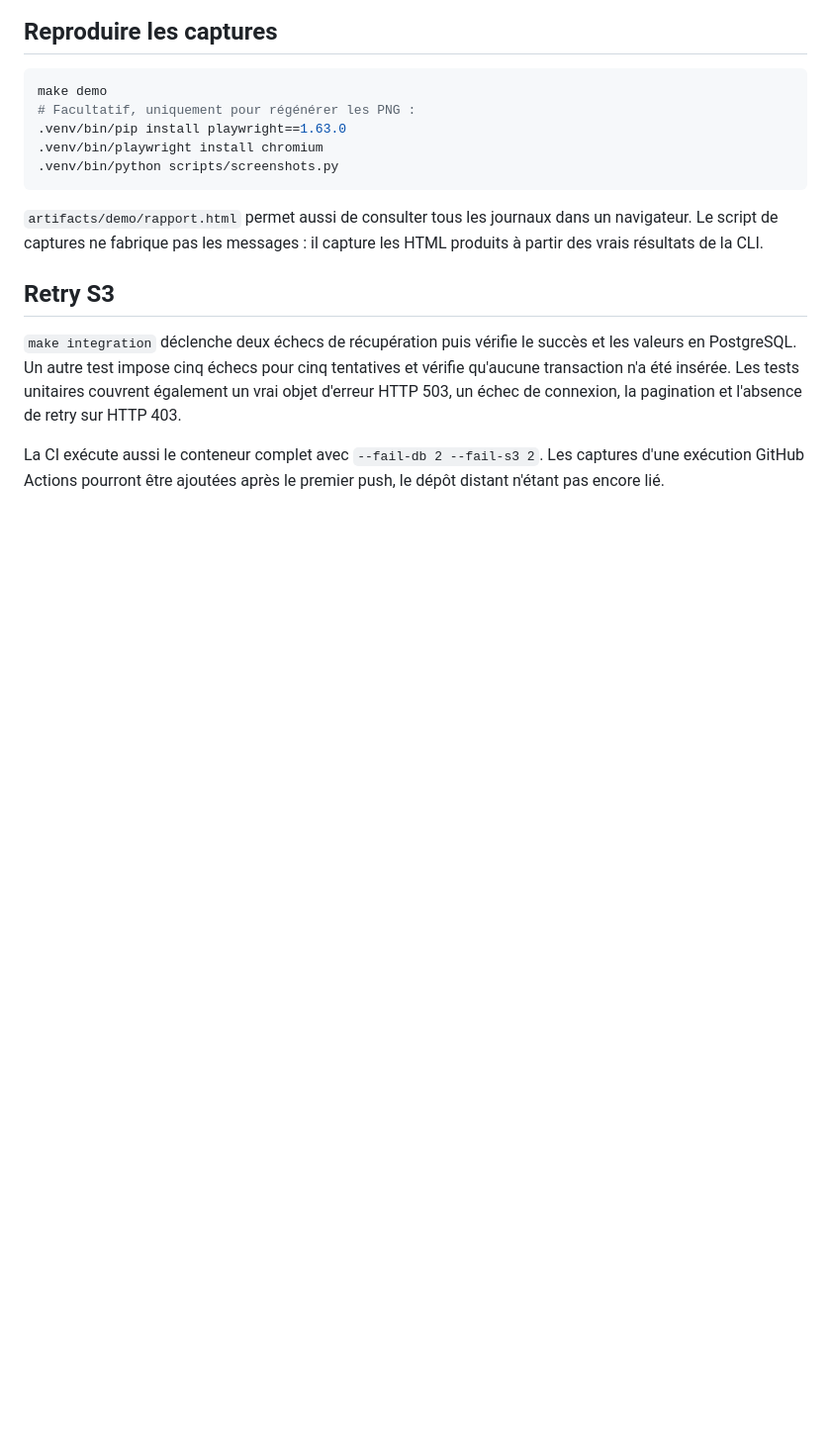
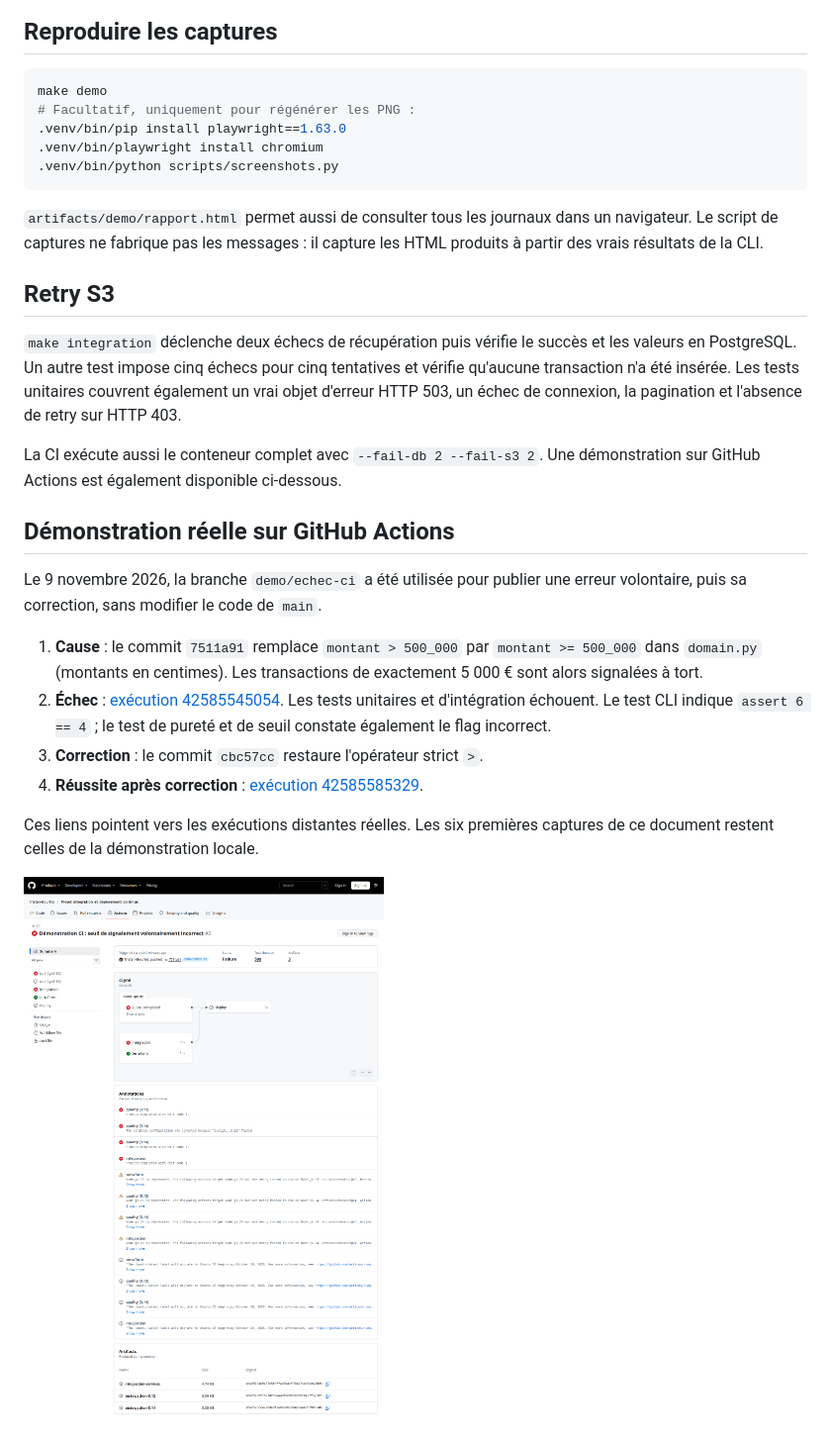
Before and after one commit to Tristan-Bourhis/Projet_integration_et_deploiement_continus, a Markdown page: docs/demonstration.md, the part around one of its changes. Shown at 99% size. Drawn GitHub-style; pictures changed too: docs/captures/ci-echec.png (added); blank space fills up the shorter version.

```diff
--- a/docs/demonstration.md
+++ b/docs/demonstration.md
@@ -50,4 +50,18 @@ make demo
 
 `make integration` déclenche deux échecs de récupération puis vérifie le succès et les valeurs en PostgreSQL. Un autre test impose cinq échecs pour cinq tentatives et vérifie qu'aucune transaction n'a été insérée. Les tests unitaires couvrent également un vrai objet d'erreur HTTP 503, un échec de connexion, la pagination et l'absence de retry sur HTTP 403.
 
-La CI exécute aussi le conteneur complet avec `--fail-db 2 --fail-s3 2`. Les captures d'une exécution GitHub Actions pourront être ajoutées après le premier push, le dépôt distant n'étant pas encore lié.
+La CI exécute aussi le conteneur complet avec `--fail-db 2 --fail-s3 2`. Une démonstration sur GitHub Actions est également disponible ci-dessous.
+
+## Démonstration réelle sur GitHub Actions
+
+Le 9 novembre 2026, la branche `demo/echec-ci` a été utilisée pour publier une erreur volontaire, puis sa correction, sans modifier le code de `main`.
+
+1. **Cause** : le commit `7511a91` remplace `montant > 500_000` par `montant >= 500_000` dans `domain.py` (montants en centimes). Les transactions de exactement 5 000 € sont alors signalées à tort.
+2. **Échec** : [exécution 42585545054](https://github.com/Tristan-Bourhis/Projet_integration_et_deploiement_continus/actions/runs/42585545054). Les tests unitaires et d'intégration échouent. Le test CLI indique `assert 6 == 4` ; le test de pureté et de seuil constate également le flag incorrect.
+3. **Correction** : le commit `cbc57cc` restaure l'opérateur strict `>`.
+4. **Réussite après correction** : [exécution 42585585329](https://github.com/Tristan-Bourhis/Projet_integration_et_deploiement_continus/actions/runs/42585585329).
+
+Ces liens pointent vers les exécutions distantes réelles. Les six premières captures de ce document restent celles de la démonstration locale.
+
+![Échec réel de la CI GitHub Actions](captures/ci-echec.png)
+
```
Also changed, not shown: other parts of docs/demonstration.md (+3 -0 lines), README.md (+4 -11 lines), docs/verification.md (+12 -1 lines), docs/captures/ci-correction.png (added), docs/captures/ci-main.png (added).
